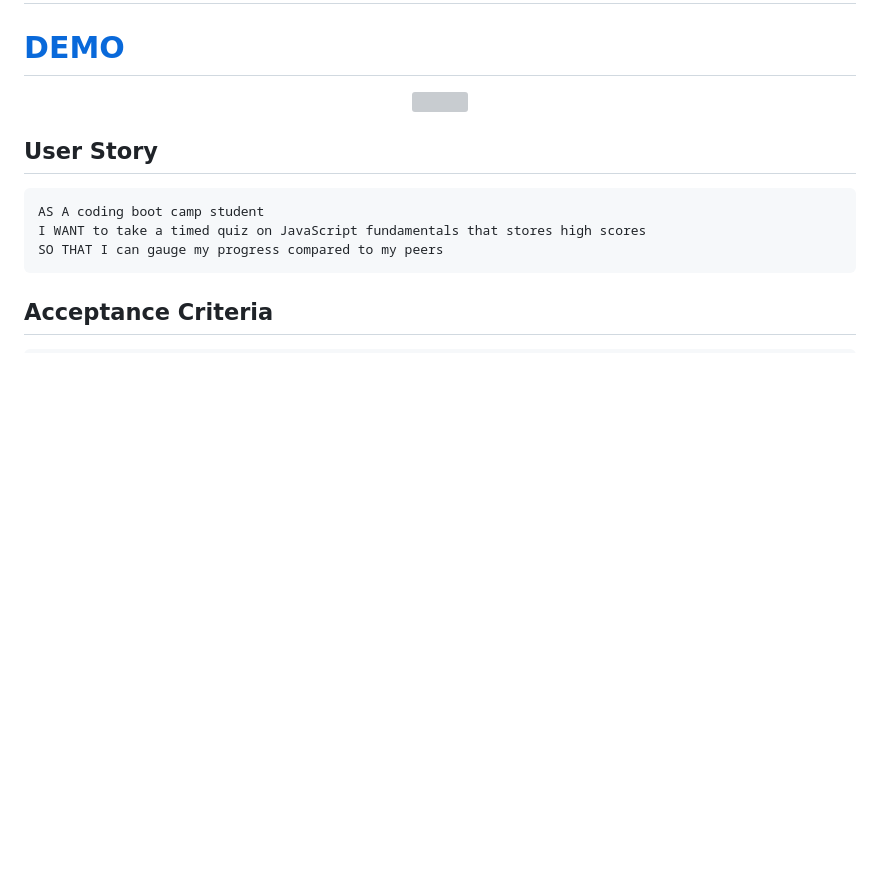
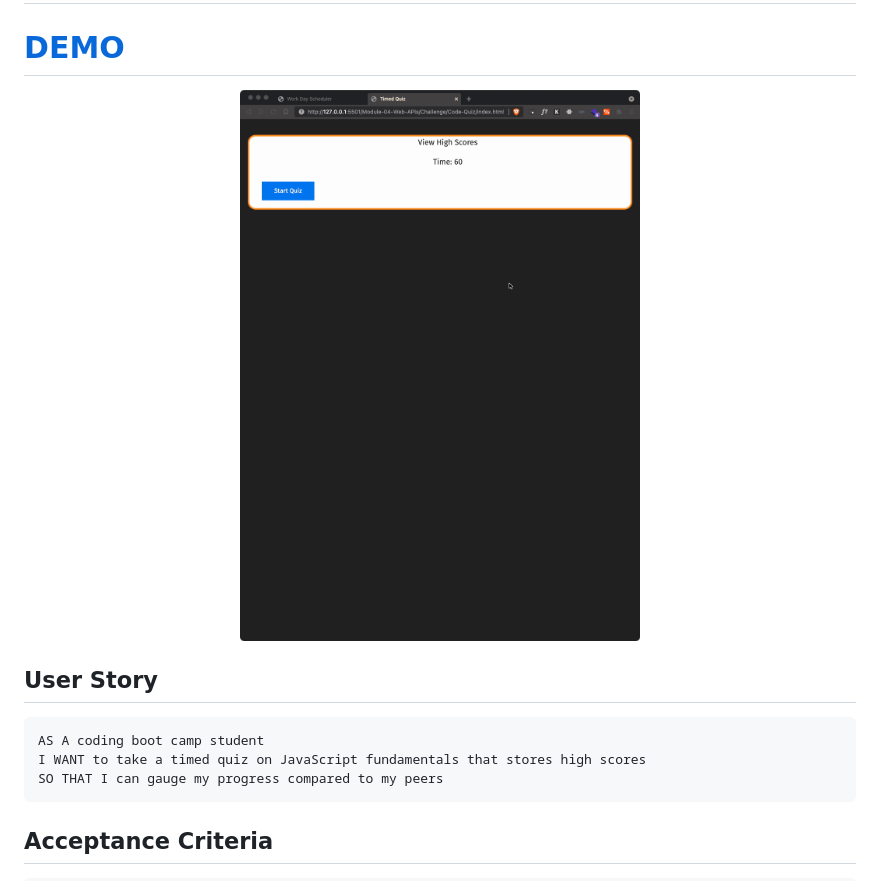
Before and after one commit to Somdobomk/Module4-Challenge, a Markdown page: README.md, the part around the change. GitHub-like rendering; pictures changed too: assests/images/screenshot.gif (added); blank space fills up the shorter version; grey boxes are pictures that could not be loaded.

Commit message:
update gif

```diff
--- a/README.md
+++ b/README.md
@@ -3,7 +3,7 @@
 # [DEMO](https://somdobomk-module4-challenge.netlify.app/)
 
 <div align="center">
-    <img src="./assets/images/screenshot.gif" width="400px">
+    <img src="./assests/images/screenshot.gif" width="400px">
 </div>
 
 ## User Story
```
